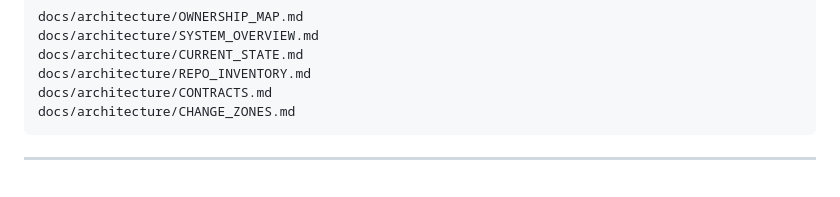
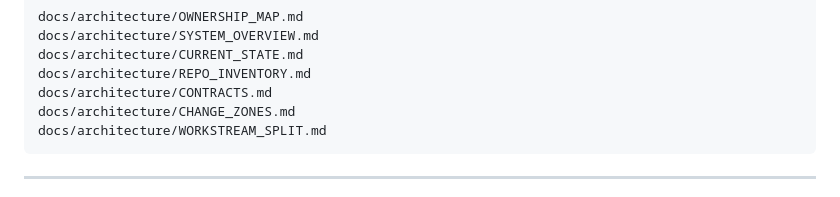
Before and after one commit to kvandre12-commits/SharpEdge-System, a Markdown page: README.md, the part around the change. Rendered like a GitHub page.

Commit message:
Document SharpEdge workstream split

````diff
--- a/README.md
+++ b/README.md
@@ -48,6 +48,7 @@ docs/architecture/CURRENT_STATE.md
 docs/architecture/REPO_INVENTORY.md
 docs/architecture/CONTRACTS.md
 docs/architecture/CHANGE_ZONES.md
+docs/architecture/WORKSTREAM_SPLIT.md
 ```
 
 ---
````
Also changed, not shown: docs/architecture/WORKSTREAM_SPLIT.md (added, +333 -0 lines).
